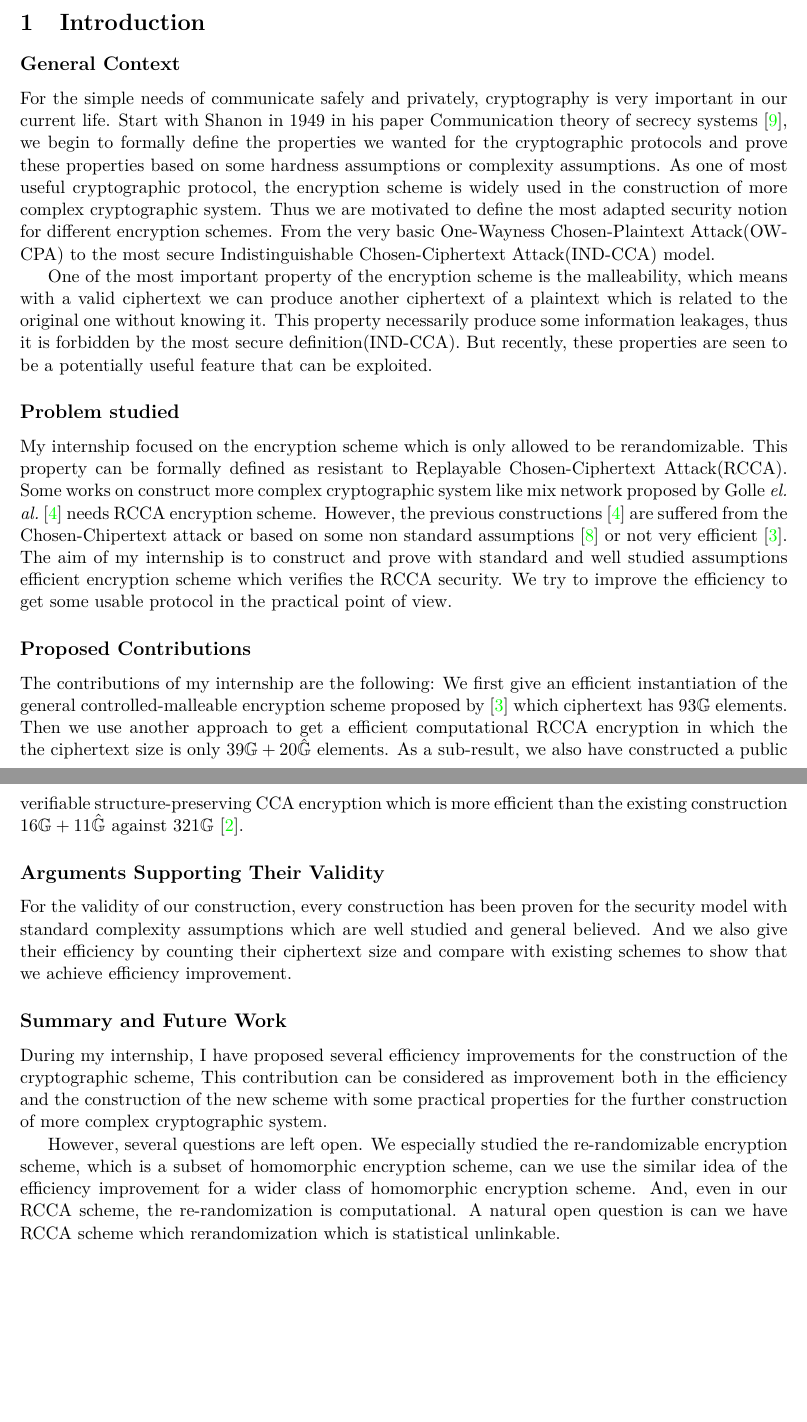
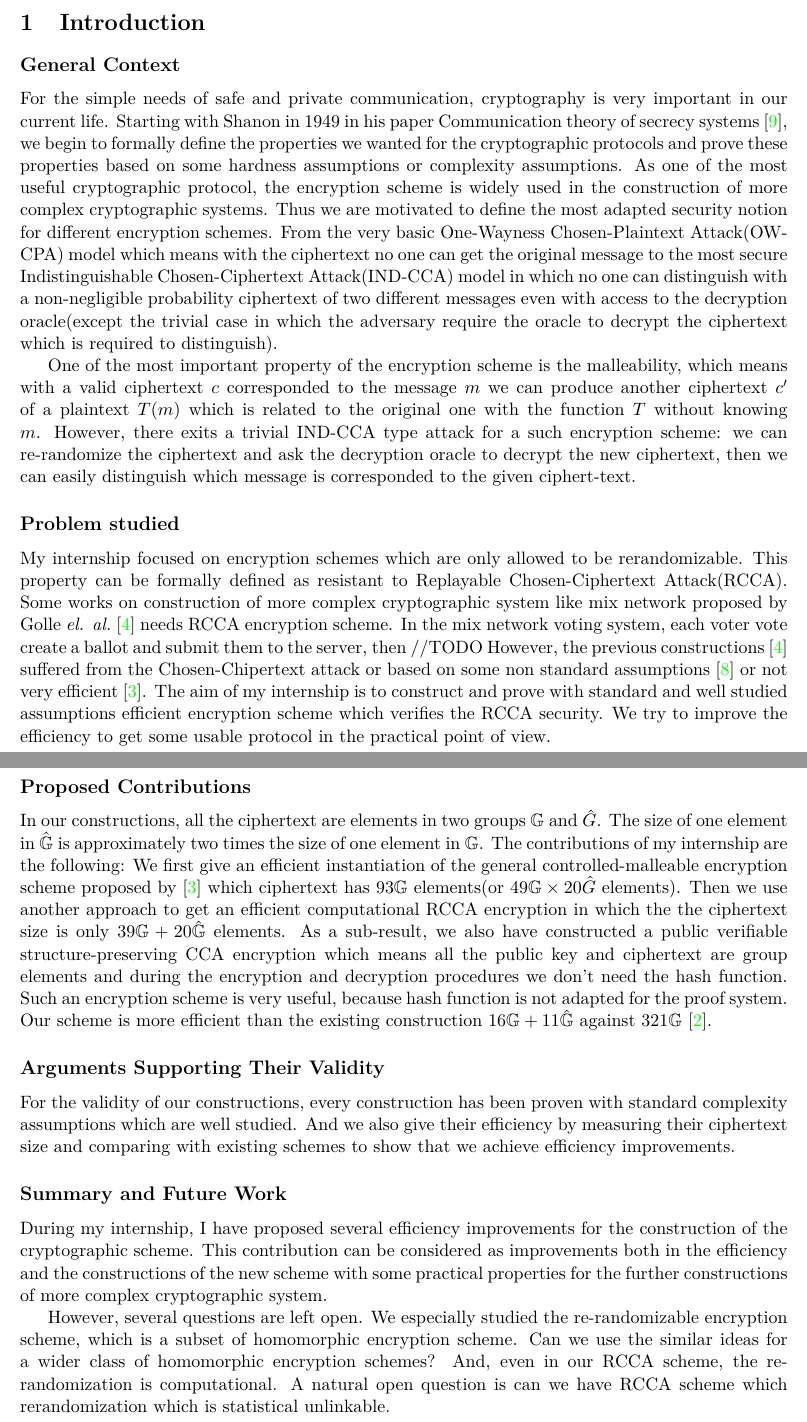
Before and after one commit to qianchen92/ReportRCCA, a LaTeX document (main.tex, which reads intro.tex): two parts of pages 1 and 2 of 30, joined at a grey line, cut so that both start at the same text, the shorter picture padded with empty space. Compiled offline with pdfLaTeX.

Commit message:
pre change for intro

```diff
--- a/intro.tex
+++ b/intro.tex
@@ -1,43 +1,48 @@
 \subsection*{General Context}
 
-For the simple needs of communicate safely and privately, cryptography is very important in our current life.
-Start with Shanon in 1949 in his paper Communication theory of secrecy systems~\cite{shannon-otp},
+For the simple needs of safe and private communication, cryptography is very important in our current life.
+Starting with Shanon in 1949 in his paper Communication theory of secrecy systems~\cite{shannon-otp},
 we begin to formally define the properties we wanted for the cryptographic protocols and prove these properties based on some hardness assumptions or complexity assumptions.
-As one of most useful cryptographic protocol, the encryption scheme is widely used in the construction of more complex cryptographic system.
+As one of the most useful cryptographic protocol, the encryption scheme is widely used in the construction of more complex cryptographic systems.
 Thus we are motivated to define the most adapted security notion for different encryption schemes.
-From the very basic One-Wayness Chosen-Plaintext Attack(OW-CPA) to the most secure Indistinguishable Chosen-Ciphertext Attack(IND-CCA) model.
+From the very basic One-Wayness Chosen-Plaintext Attack(OW-CPA) model which means with the ciphertext no one can get the original message
+to the most secure Indistinguishable Chosen-Ciphertext Attack(IND-CCA) model
+in which no one can distinguish with a non-negligible probability ciphertext of two different messages even with access to the decryption oracle(except the trivial case in which the adversary require the oracle to decrypt the ciphertext which is required to distinguish).
 
 One of the most important property of the encryption scheme is the malleability,
-which means with a valid ciphertext we can produce another ciphertext of a plaintext which is related to the original one without knowing it.
-This property necessarily produce some information leakages,
-thus it is forbidden by the most secure definition(IND-CCA).
-But recently, these properties are seen to be a potentially useful feature that can be exploited.
+which means with a valid ciphertext $c$ corresponded to the message $m$ we can produce another ciphertext $c'$ of a plaintext $T(m)$ which is related to the original one with the function $T$ without knowing $m$.
+However, there exits a trivial IND-CCA type attack for a such encryption scheme: we can re-randomize the ciphertext and ask the decryption oracle to decrypt the new ciphertext, then we can easily distinguish which message is corresponded to the given ciphert-text.
 
 \subsection*{Problem studied}
-My internship focused on the encryption scheme which is only allowed to be rerandomizable.
+My internship focused on encryption schemes which are only allowed to be rerandomizable.
 This property can be formally defined as resistant to Replayable Chosen-Ciphertext Attack(RCCA).
-Some works on construct more complex cryptographic system like mix network proposed by Golle~\etal~\cite{DBLP:conf/ctrsa/GolleJJS04} needs RCCA encryption scheme.
-However, the previous constructions~\cite{DBLP:conf/ctrsa/GolleJJS04} are suffered from the Chosen-Chipertext attack or based on some non standard assumptions~\cite{DBLP:conf/crypto/PrabhakaranR07} or not very efficient~\cite{DBLP:conf/eurocrypt/ChaseKLM12}.
+Some works on construction of more complex cryptographic system like mix network proposed by Golle~\etal~\cite{DBLP:conf/ctrsa/GolleJJS04} needs RCCA encryption scheme.
+In the mix network voting system, each voter vote create a ballot and submit them to the server, then //TODO
+However, the previous constructions~\cite{DBLP:conf/ctrsa/GolleJJS04} suffered from the Chosen-Chipertext attack or based on some non standard assumptions~\cite{DBLP:conf/crypto/PrabhakaranR07} or not very efficient~\cite{DBLP:conf/eurocrypt/ChaseKLM12}.
 The aim of my internship is to construct and prove with standard and well studied assumptions efficient encryption scheme which verifies the RCCA security.
 We try to improve the efficiency to get some usable protocol in the practical point of view.
 
 \subsection*{Proposed Contributions}
+In our constructions, all the ciphertext are elements in two groups $\G$ and $\hat{G}$.
+The size of one element in $\hat{\G}$ is approximately two times the size of one element in $\G$.
 The contributions of my internship are the following:
-We first give an efficient instantiation of the general controlled-malleable encryption scheme proposed by~\cite{DBLP:conf/eurocrypt/ChaseKLM12} which ciphertext has $93\G$ elements.
-Then we use another approach to get a efficient computational RCCA encryption in which the the ciphertext size is only $39\G + 20 \hat{\G}$ elements.
-As a sub-result, we also have constructed a public verifiable structure-preserving CCA encryption which is more efficient than the existing construction $16\G + 11\hat{\G}$ against $321\G$~\cite{DBLP:conf/pkc/AbeDKNO13}.
+We first give an efficient instantiation of the general controlled-malleable encryption scheme proposed by~\cite{DBLP:conf/eurocrypt/ChaseKLM12} which ciphertext has $93\G$ elements(or $49\G \times 20\hat{G}$ elements).
+Then we use another approach to get an efficient computational RCCA encryption in which the the ciphertext size is only $39\G + 20 \hat{\G}$ elements.
+As a sub-result, we also have constructed a public verifiable structure-preserving CCA encryption which means all the public key and ciphertext are group elements and during the encryption and decryption procedures we don't need the hash function.
+Such an encryption scheme is very useful, because hash function is not adapted for the proof system.
+Our scheme is more efficient than the existing construction $16\G + 11\hat{\G}$ against $321\G$~\cite{DBLP:conf/pkc/AbeDKNO13}.
 
 \subsection*{Arguments Supporting Their Validity}
-For the validity of our construction,
-every construction has been proven for the security model with standard complexity assumptions which are well studied and general believed.
-And we also give their efficiency by counting their ciphertext size and compare with existing schemes to show that we achieve efficiency improvement.
+For the validity of our constructions,
+every construction has been proven with standard complexity assumptions which are well studied.
+And we also give their efficiency by measuring their ciphertext size and comparing with existing schemes to show that we achieve efficiency improvements.
 
 \subsection*{Summary and Future Work}
-During my internship, I have proposed several efficiency improvements for the construction of the cryptographic scheme,
-This contribution can be considered as improvement both in the efficiency and the construction of the new scheme with some practical properties for the further construction of more complex cryptographic system.
+During my internship, I have proposed several efficiency improvements for the construction of the cryptographic scheme.
+This contribution can be considered as improvements both in the efficiency and the constructions of the new scheme with some practical properties for the further constructions of more complex cryptographic system.
 
 However, several questions are left open.
-We especially studied the re-randomizable encryption scheme, which is a subset of homomorphic encryption scheme,
-can we use the similar idea of the efficiency improvement for a wider class of homomorphic encryption scheme.
+We especially studied the re-randomizable encryption scheme, which is a subset of homomorphic encryption scheme.
+Can we use the similar ideas for a wider class of homomorphic encryption schemes?
 And, even in our RCCA scheme, the re-randomization is computational.
 A natural open question is can we have RCCA scheme which rerandomization which is statistical unlinkable.
```
